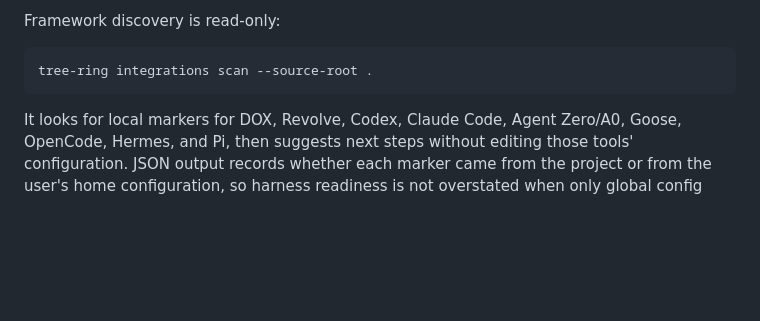
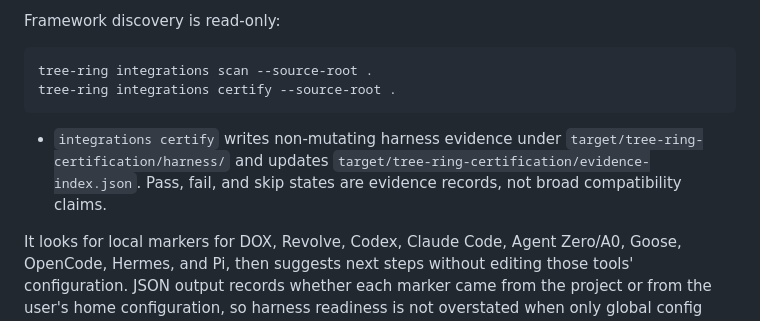
Before and after one commit to TerminallyLazy/Tree-Ring-Memory, a Markdown page: README.md, the part around the change. Rendered like a GitHub page; blank space fills up the shorter version.

Commit message:
Document harness certification matrix

````diff
--- a/README.md
+++ b/README.md
@@ -256,7 +256,13 @@ Framework discovery is read-only:
 
 ```bash
 tree-ring integrations scan --source-root .
+tree-ring integrations certify --source-root .
 ```
+
+- `integrations certify` writes non-mutating harness evidence under
+  `target/tree-ring-certification/harness/` and updates
+  `target/tree-ring-certification/evidence-index.json`. Pass, fail, and skip
+  states are evidence records, not broad compatibility claims.
 
 It looks for local markers for DOX, Revolve, Codex, Claude Code, Agent Zero/A0,
 Goose, OpenCode, Hermes, and Pi, then suggests next steps without editing those
````
Also changed, not shown: docs/architecture/rust-core-status.md (+6 -0 lines).
